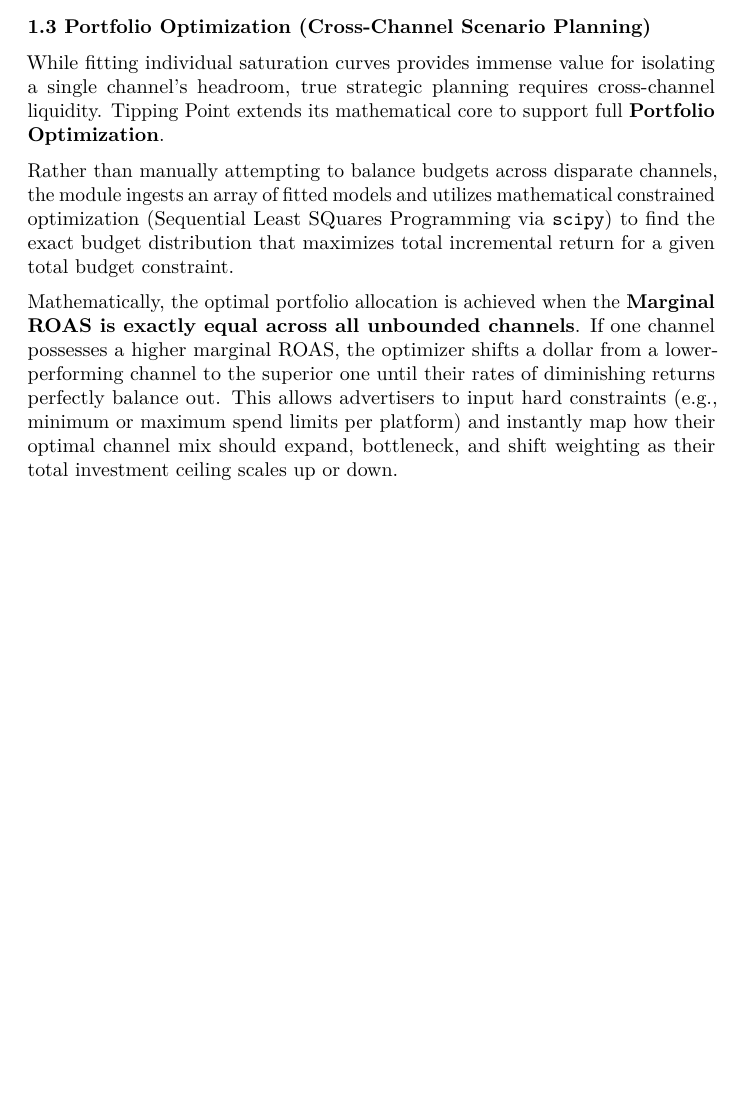
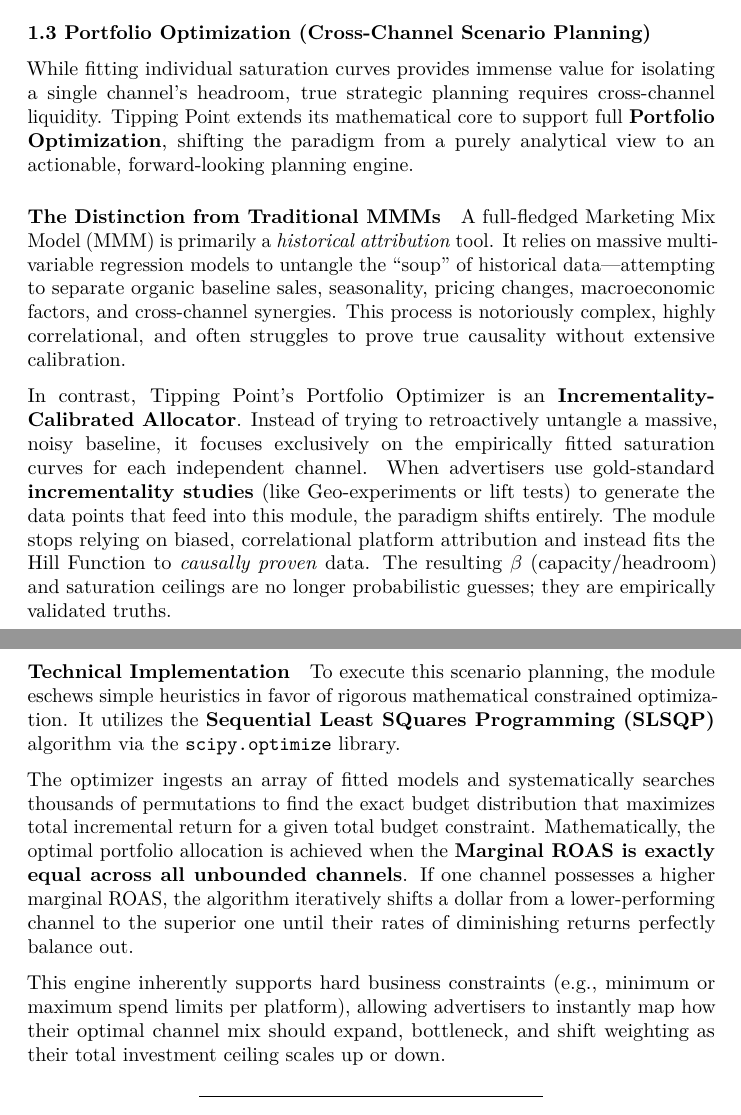
Before and after one commit to RyanAugust/TippingPoint, a LaTeX document (docs/whitepaper/whitepaper.tex): part of page 4 of 7 before the commit and two parts of pages 4 and 5 of 7 after it, the two joined at a grey line, cut so that both start at the same text, the shorter picture padded with empty space. Compiled offline with pdfLaTeX.

Commit message:
wp update

```diff
--- a/docs/whitepaper/whitepaper.tex
+++ b/docs/whitepaper/whitepaper.tex
@@ -227,24 +227,54 @@ Planning)}\label{portfolio-optimization-cross-channel-scenario-planning}
 While fitting individual saturation curves provides immense value for
 isolating a single channel's headroom, true strategic planning requires
 cross-channel liquidity. Tipping Point extends its mathematical core to
-support full \textbf{Portfolio Optimization}.
+support full \textbf{Portfolio Optimization}, shifting the paradigm from
+a purely analytical view to an actionable, forward-looking planning
+engine.
 
-Rather than manually attempting to balance budgets across disparate
-channels, the module ingests an array of fitted models and utilizes
-mathematical constrained optimization (Sequential Least SQuares
-Programming via \texttt{scipy}) to find the exact budget distribution
+\paragraph{The Distinction from Traditional
+MMMs}\label{the-distinction-from-traditional-mmms}
+
+A full-fledged Marketing Mix Model (MMM) is primarily a \emph{historical
+attribution} tool. It relies on massive multivariable regression models
+to untangle the ``soup'' of historical data---attempting to separate
+organic baseline sales, seasonality, pricing changes, macroeconomic
+factors, and cross-channel synergies. This process is notoriously
+complex, highly correlational, and often struggles to prove true
+causality without extensive calibration.
+
+In contrast, Tipping Point's Portfolio Optimizer is an
+\textbf{Incrementality-Calibrated Allocator}. Instead of trying to
+retroactively untangle a massive, noisy baseline, it focuses exclusively
+on the empirically fitted saturation curves for each independent
+channel. When advertisers use gold-standard \textbf{incrementality
+studies} (like Geo-experiments or lift tests) to generate the data
+points that feed into this module, the paradigm shifts entirely. The
+module stops relying on biased, correlational platform attribution and
+instead fits the Hill Function to \emph{causally proven} data. The
+resulting \(\beta\) (capacity/headroom) and saturation ceilings are no
+longer probabilistic guesses; they are empirically validated truths.
+
+\paragraph{Technical Implementation}\label{technical-implementation}
+
+To execute this scenario planning, the module eschews simple heuristics
+in favor of rigorous mathematical constrained optimization. It utilizes
+the \textbf{Sequential Least SQuares Programming (SLSQP)} algorithm via
+the \texttt{scipy.optimize} library.
+
+The optimizer ingests an array of fitted models and systematically
+searches thousands of permutations to find the exact budget distribution
 that maximizes total incremental return for a given total budget
-constraint.
+constraint. Mathematically, the optimal portfolio allocation is achieved
+when the \textbf{Marginal ROAS is exactly equal across all unbounded
+channels}. If one channel possesses a higher marginal ROAS, the
+algorithm iteratively shifts a dollar from a lower-performing channel to
+the superior one until their rates of diminishing returns perfectly
+balance out.
 
-Mathematically, the optimal portfolio allocation is achieved when the
-\textbf{Marginal ROAS is exactly equal across all unbounded channels}.
-If one channel possesses a higher marginal ROAS, the optimizer shifts a
-dollar from a lower-performing channel to the superior one until their
-rates of diminishing returns perfectly balance out. This allows
-advertisers to input hard constraints (e.g., minimum or maximum spend
-limits per platform) and instantly map how their optimal channel mix
-should expand, bottleneck, and shift weighting as their total investment
-ceiling scales up or down.
+This engine inherently supports hard business constraints (e.g., minimum
+or maximum spend limits per platform), allowing advertisers to instantly
+map how their optimal channel mix should expand, bottleneck, and shift
+weighting as their total investment ceiling scales up or down.
 
 \begin{center}\rule{0.5\linewidth}{0.5pt}\end{center}
 
```
Also changed, not shown: docs/whitepaper/whitepaper.md (+11 -3 lines), docs/whitepaper/whitepaper.pdf.
